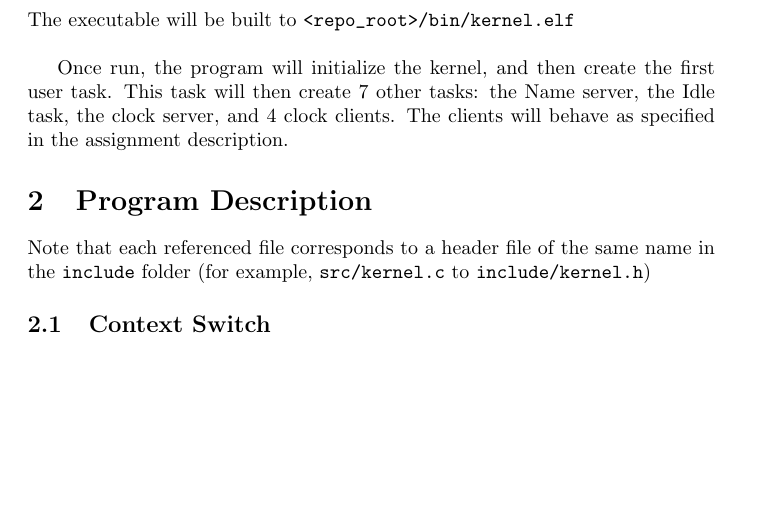
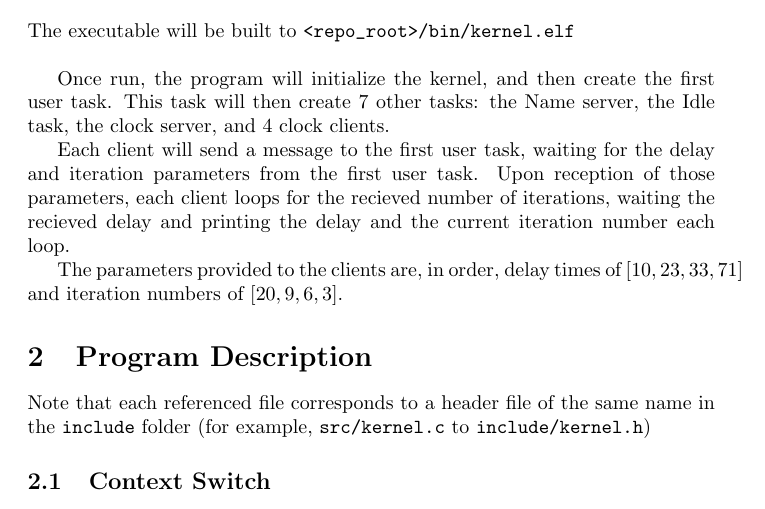
Before and after one commit to DanielMcIntosh/cs452-kernel, a LaTeX document (docs/k3.tex): part of page 1 of 4, cut so that both start at the same text, the shorter picture padded with empty space. Compiled offline with pdfLaTeX.

Commit message:
Describe program behavior

```diff
--- a/docs/k3.tex
+++ b/docs/k3.tex
@@ -15,7 +15,12 @@ To build the executable, run the following command from the root directory: \beg
 To build this document, run the following command from the root directory: \begin{verbatim} make docs \end{verbatim}
 The executable will be built to \verb|<repo_root>/bin/kernel.elf|\\
 
-Once run, the program will initialize the kernel, and then create the first user task. This task will then create 7 other tasks: the Name server, the Idle task, the clock server, and 4 clock clients. The clients will behave as specified in the assignment description.
+Once run, the program will initialize the kernel, and then create the first user task. This task will then create 7 other tasks: the Name server, the Idle task, the clock server, and 4 clock clients.
+
+Each client will send a message to the first user task, waiting for the delay and iteration parameters from the first user task.
+Upon reception of those parameters, each client loops for the recieved number of iterations, waiting the recieved delay and printing the delay and the current iteration number each loop.
+
+The parameters provided to the clients are, in order, delay times of $[10, 23, 33, 71]$ and iteration numbers of $[20, 9, 6, 3]$.
 
 \section{Program Description}
 Note that each referenced file corresponds to a header file of the same name in the \verb|include| folder (for example, \verb|src/kernel.c| to \verb|include/kernel.h|)
```
Also changed, not shown: README.md, docs/k3.pdf.
